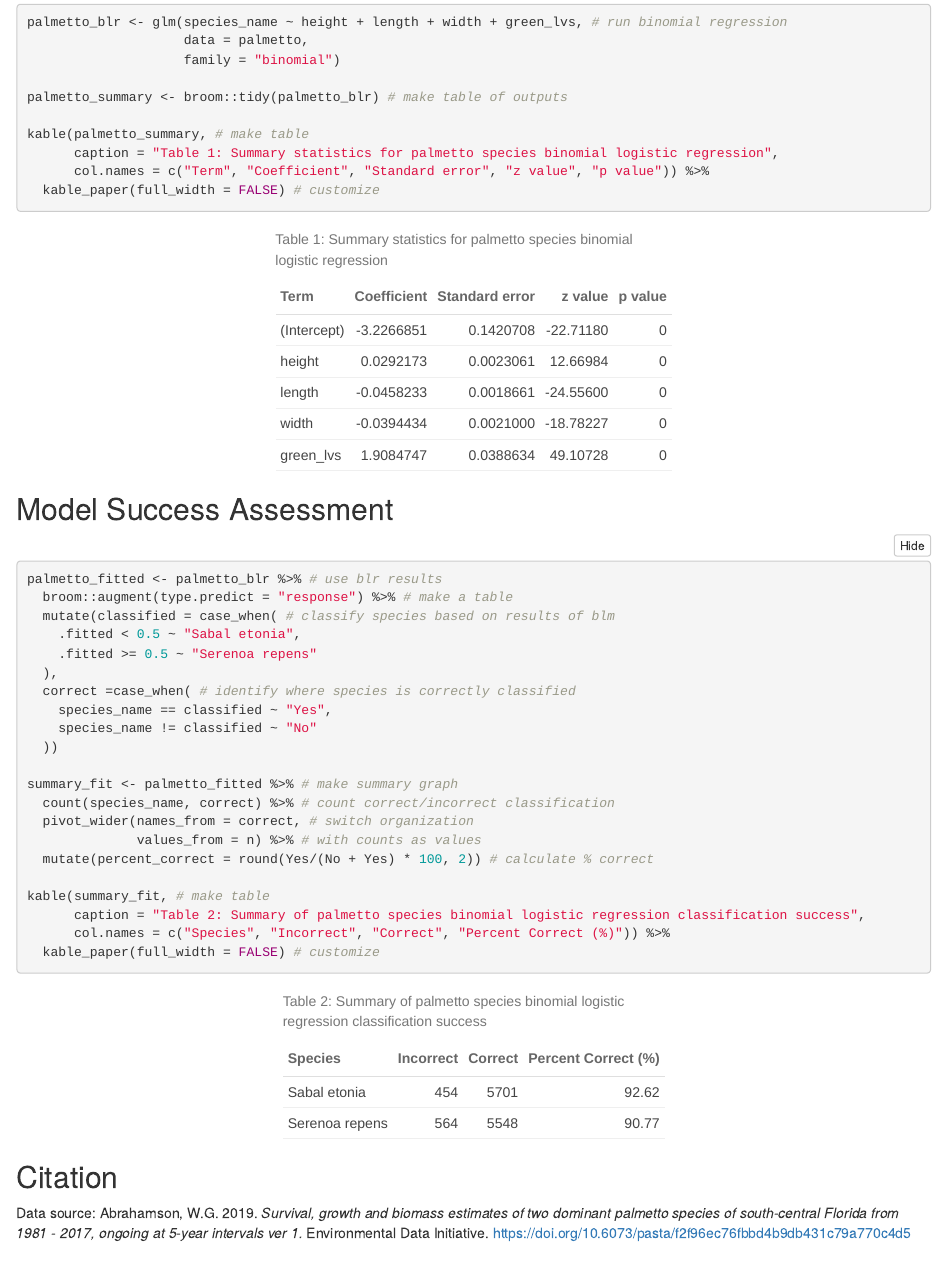
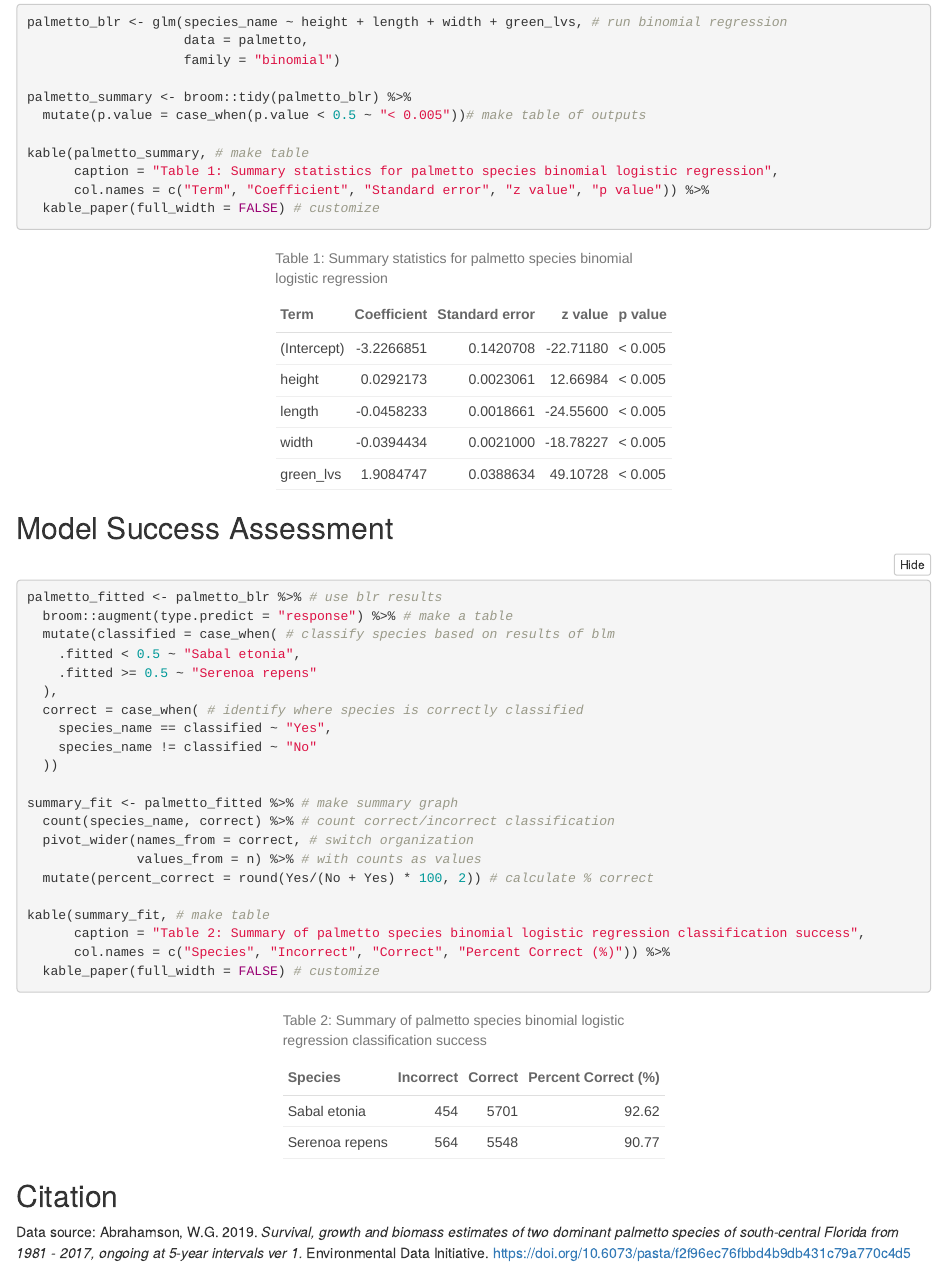
Before and after one commit to brirose/244-a2, an R Markdown document (task_2/a2-task2-bb.Rmd): the page in a window 1100 px wide, from 2350 px down. The pictures show the output file task_2/a2-task2-bb.html that the author committed with the source, opened offline; folded parts are opened.

Commit message:
fixed p value

```diff
--- a/task_2/a2-task2-bb.Rmd
+++ b/task_2/a2-task2-bb.Rmd
@@ -92,7 +92,8 @@ palmetto_blr <- glm(species_name ~ height + length + width + green_lvs, # run bi
                     data = palmetto,
                     family = "binomial")
 
-palmetto_summary <- broom::tidy(palmetto_blr) # make table of outputs
+palmetto_summary <- broom::tidy(palmetto_blr) %>%
+  mutate(p.value = case_when(p.value < 0.5 ~ "< 0.005"))# make table of outputs
 
 kable(palmetto_summary, # make table
       caption = "Table 1: Summary statistics for palmetto species binomial logistic regression",
```
Also changed, not shown: task_2/a2-task2-bb.html, task_2/a2-task2-bb.Rmd (2 more changed lines).
